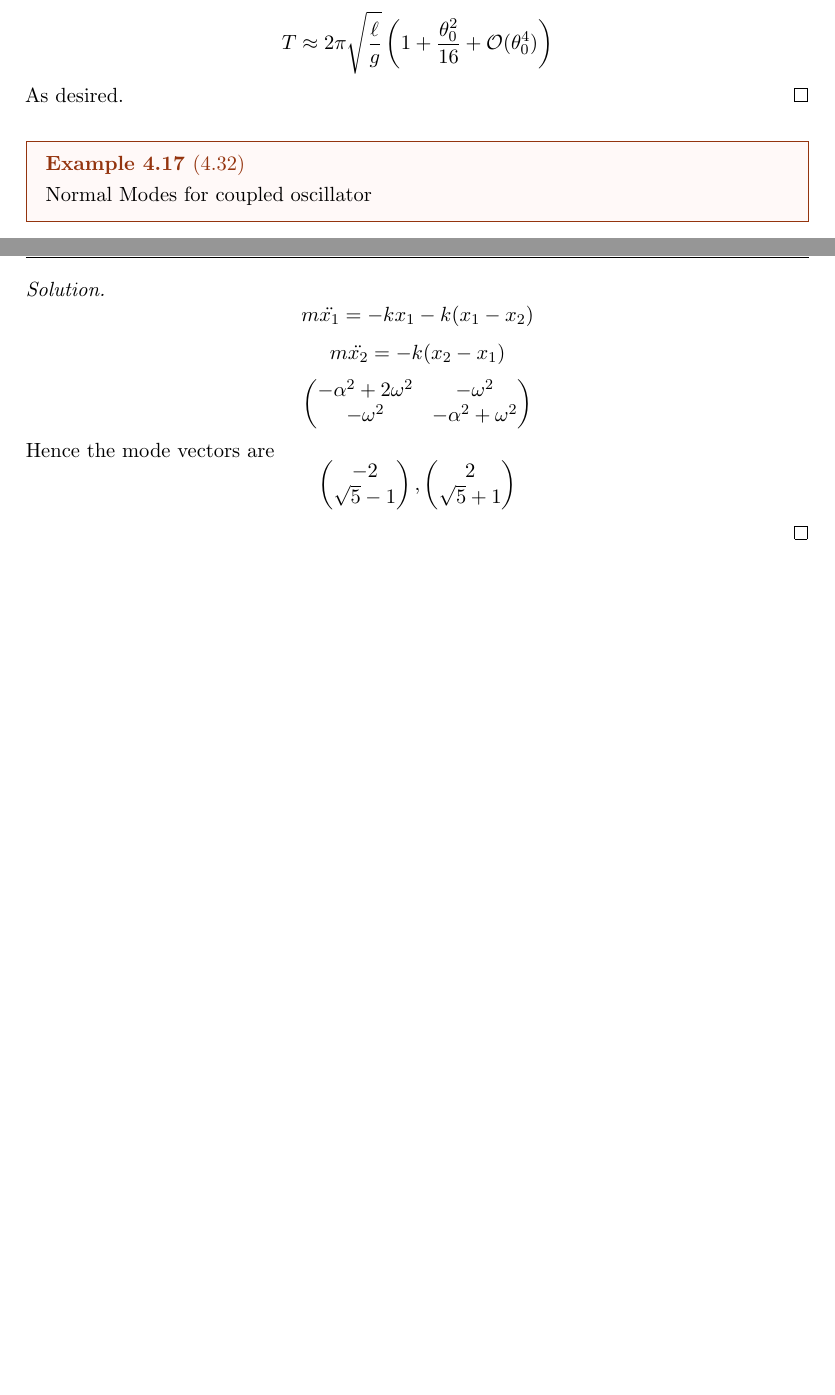
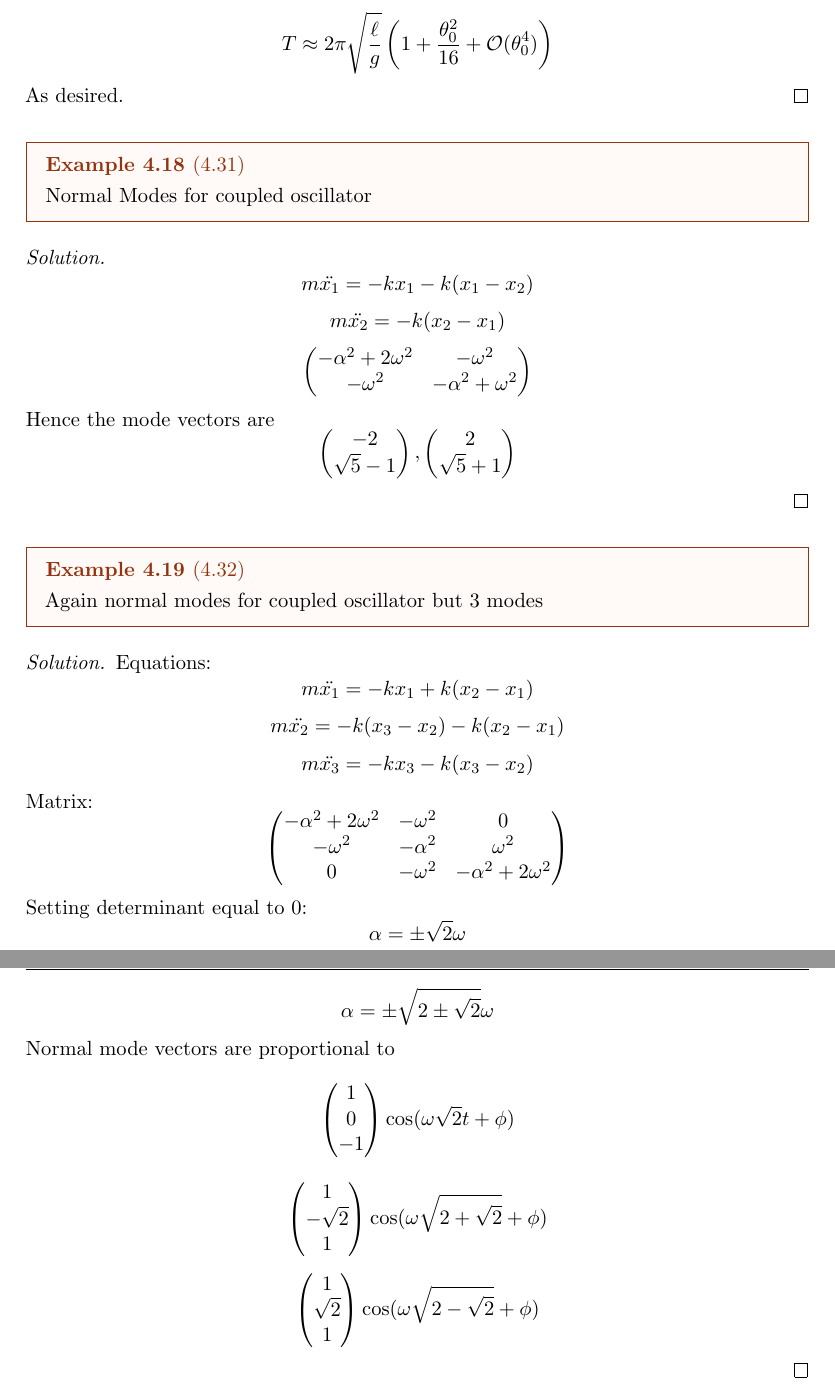
Before and after one commit to anayagg23/Physics, a LaTeX document (masterdocument.tex): two parts of pages 32 and 33 of 33 before the commit and two parts of pages 33 and 34 of 34 after it, joined at a grey line, cut so that both start at the same text, the shorter picture padded with empty space. The pictures show the PDF file masterdocument.pdf that the author committed with the source.

Commit message:
Normal modes

```diff
--- a/masterdocument.tex
+++ b/masterdocument.tex
@@ -1132,7 +1149,7 @@ On to problems.
   As desired.
 \end{soln}
 \begin{example}
-  [4.32]
+  [4.31]
   Normal Modes for coupled oscillator
 \end{example}
 \begin{soln}
@@ -1142,4 +1159,23 @@ On to problems.
   Hence the mode vectors are
   $$\begin{pmatrix}-2 \\ \sqrt{5}-1\end{pmatrix}, \begin{pmatrix} 2 \\ \sqrt{5}+1\end{pmatrix}$$
 \end{soln}
+\begin{example}
+  [4.32]
+  Again normal modes for coupled oscillator but 3 modes
+\end{example}
+\begin{soln}
+  Equations:
+  $$m\ddot{x_1}=-kx_1+k(x_2-x_1)$$
+  $$m\ddot{x_2}=-k(x_3-x_2)-k(x_2-x_1)$$
+  $$m\ddot{x_3}=-kx_3-k(x_3-x_2)$$
+  Matrix:
+  $$\begin{pmatrix}-\alpha^2+2\omega^2 & -\omega^2 & 0 \\ -\omega^2 & -\alpha^2 & \omega^2 \\ 0 & -\omega^2 & -\alpha^2+2\omega^2\end{pmatrix}$$
+  Setting determinant equal to $0$:
+  $$\alpha=\pm \sqrt{2}\omega$$
+  $$\alpha=\pm \sqrt{2\pm \sqrt{2}}\omega$$
+  Normal mode vectors are proportional to
+  $$\begin{pmatrix}1 \\ 0 \\ -1\end{pmatrix}\cos(\omega \sqrt{2}t+\phi)$$
+  $$\begin{pmatrix}1 \\ -\sqrt{2} \\ 1\end{pmatrix}\cos(\omega \sqrt{2+\sqrt{2}}+\phi)$$
+  $$\begin{pmatrix}1 \\ \sqrt{2} \\ 1\end{pmatrix}\cos(\omega \sqrt{2-\sqrt{2}}+\phi)$$
+\end{soln}
 \end{document}
```
Also changed, not shown: masterdocument.pdf, masterdocument.tex (21 more changed lines).
